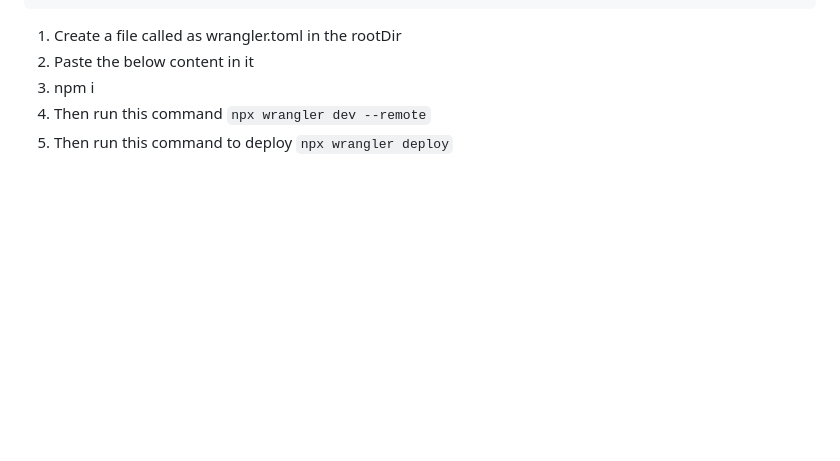
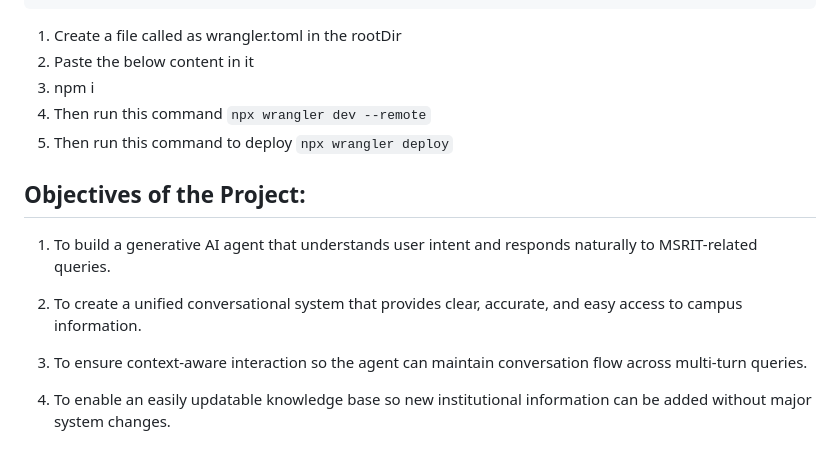
Before and after one commit to NikhilKalloli/msrit-chatbot, a Markdown page: README.md, the part around the change. Drawn GitHub-style; blank space fills up the shorter version.

Commit message:
add objectives

```diff
--- a/README.md
+++ b/README.md
@@ -86,3 +86,13 @@ ENABLE_TEXT_SPLITTER = "false"
 4. npm i
 3. Then run this command `npx wrangler dev --remote`
 4. Then run this command to deploy `npx wrangler deploy`
+
+## Objectives of the Project:
+
+1. To build a generative AI agent that understands user intent and responds naturally to MSRIT-related queries.
+
+2. To create a unified conversational system that provides clear, accurate, and easy access to campus information.
+
+3. To ensure context-aware interaction so the agent can maintain conversation flow across multi-turn queries.
+
+4. To enable an easily updatable knowledge base so new institutional information can be added without major system changes.
```
